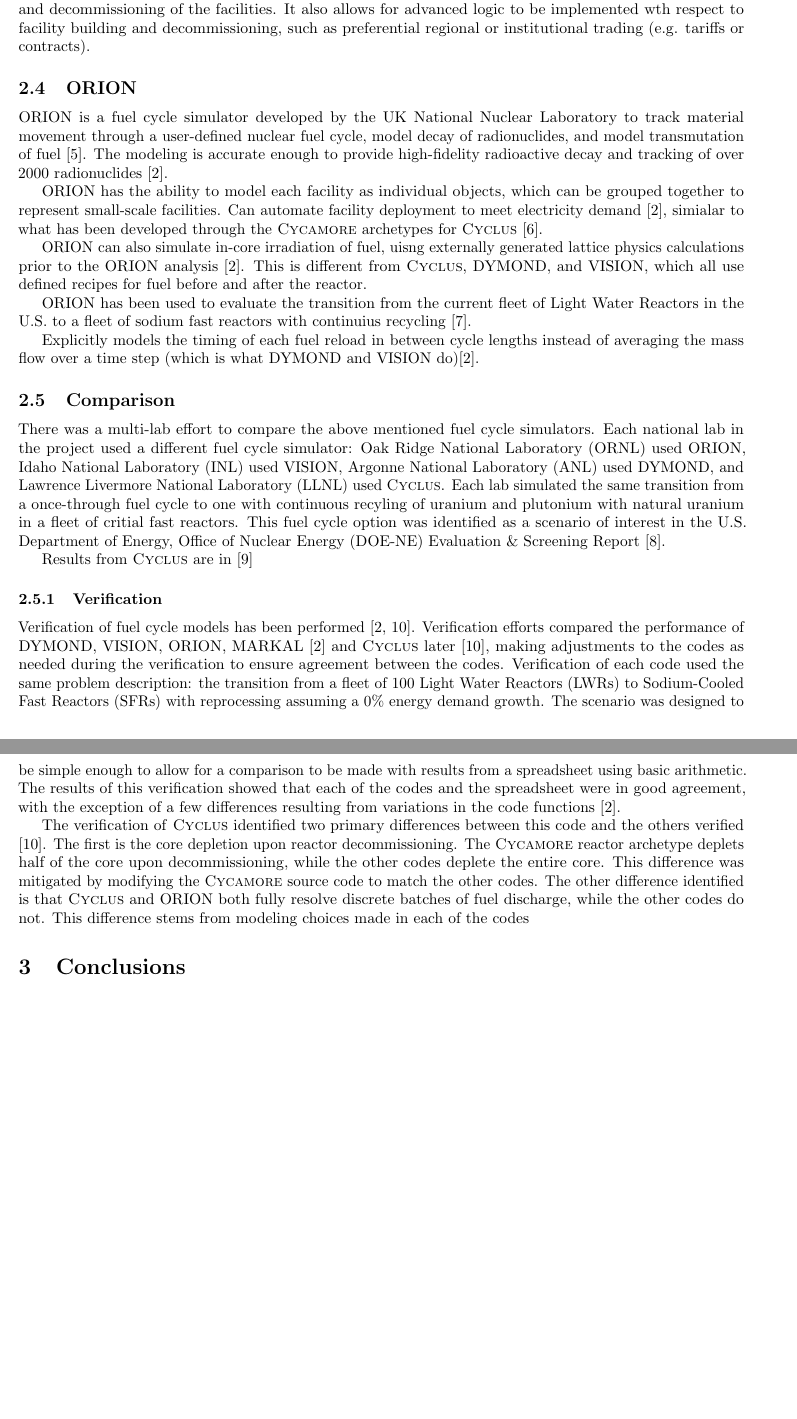
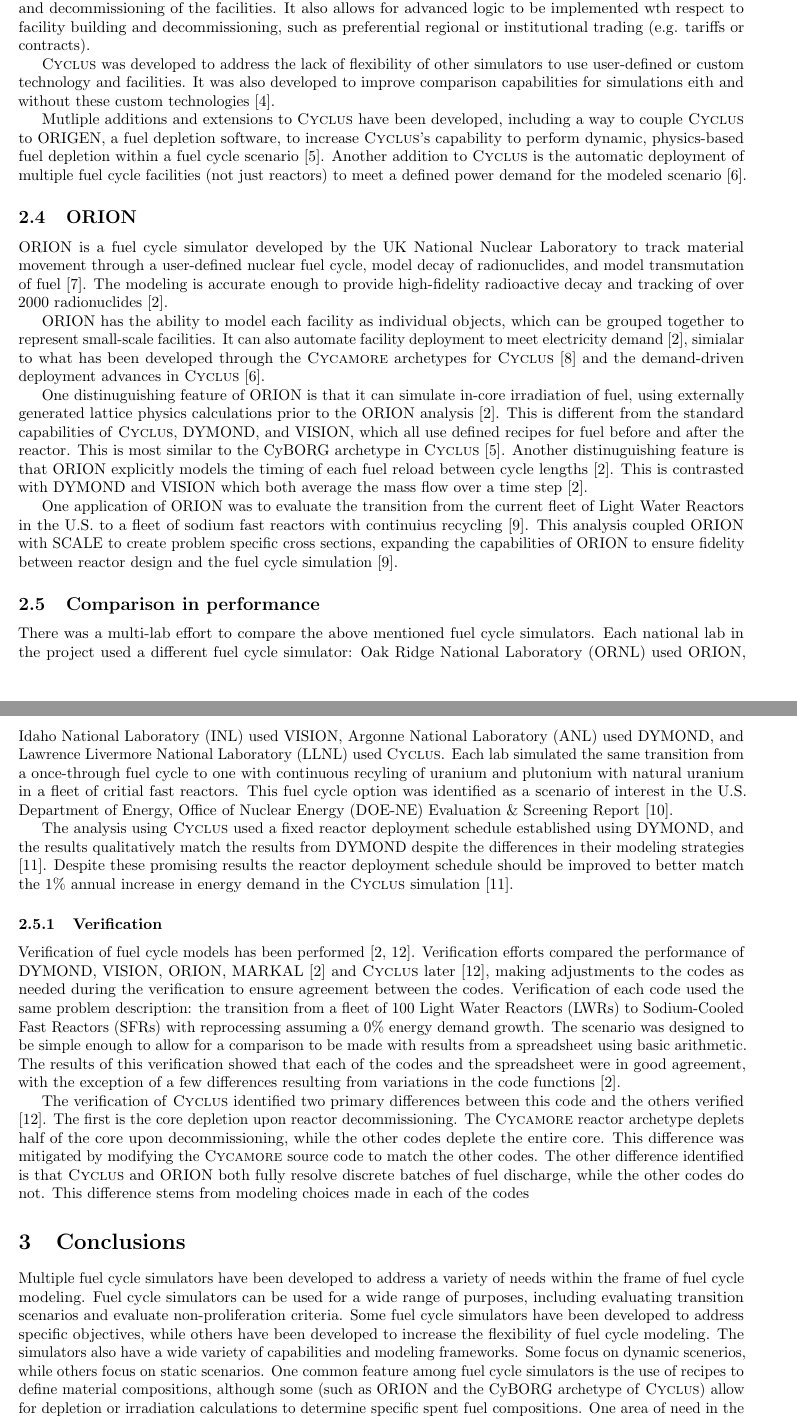
Before and after one commit to abachma2/bachmann-phd-dissertation, a LaTeX document (Bachmann_NPRE481_Practical7.tex, which reads acros.tex): two parts of pages 2 and 3 of 3 before the commit and two parts of pages 2 and 3 of 4 after it, joined at a grey line, cut so that both start at the same text, the shorter picture padded with empty space. Compiled offline with pdfLaTeX.

Commit message:
added new acronym, wrote conclusion

```diff
--- a/Bachmann_NPRE481_Practical7.tex
+++ b/Bachmann_NPRE481_Practical7.tex
@@ -160,6 +164,21 @@
     such as preferential regional or institutional trading (e.g. tariffs or
     contracts).
 
+    \Cyclus was developed to address the lack of flexibility of other
+    simulators to use user-defined or custom technology and facilities. It
+    was also developed to improve comparison capabilities for simulations
+    eith and without these custom technologies \cite{huff_fundamental_2016}.
+
+    Mutliple additions and extensions to \Cyclus have been developed, including
+    a way to couple \Cyclus to ORIGEN, a fuel depletion software, to increase
+    \Cyclus's capability to perform dynamic, physics-based fuel depletion
+    within a fuel cycle scenario \cite{skutnik_cyborg:_2016}. Another
+    addition to \Cyclus is the automatic deployment of multiple fuel
+    cycle facilities (not just reactors) to meet a defined power demand
+    for the modeled scenario \cite{chee_demand-driven_2020}.
+
+
+
 
 
     \subsection{ORION}
@@ -172,27 +191,31 @@
 
     ORION has the ability to model each facility
     as individual objects, which can be grouped together to represent small-scale
-    facilities. Can automate facility deployment to meet electricity demand
+    facilities. It can also automate facility deployment to meet electricity demand
     \cite{feng_standardized_2016}, simialar to what has been developed through
-    the \Cycamore archetypes for \Cyclus \cite{scopatz_cyclus_2015}.
+    the \Cycamore archetypes for \Cyclus \cite{scopatz_cyclus_2015} and
+    the demand-driven deployment advances in \Cyclus \cite{chee_demand-driven_2020}.
 
-    ORION can also simulate in-core irradiation of fuel, uisng externally
+    One distinuguishing feature of ORION is that
+    it can simulate in-core irradiation of fuel, using externally
     generated lattice physics calculations prior to the ORION analysis
-    \cite{feng_standardized_2016}. This is different from \Cyclus,
-    DYMOND, and VISION, which all use defined recipes for fuel before
-    and after the reactor.
+    \cite{feng_standardized_2016}. This is different from the standard
+    capabilities of \Cyclus, \gls{DYMOND}, and \gls{VISION}, which all use defined
+    recipes for fuel before and after the reactor. This is most similar to
+    the CyBORG archetype in \Cyclus \cite{skutnik_cyborg:_2016}. Another
+    distinuguishing feature is that ORION explicitly models the timing of
+    each fuel reload between cycle lengths \cite{feng_standardized_2016}.
+    This is contrasted with \gls{DYMOND} and \gls{VISION} which both average
+    the mass flow over a time step \cite{feng_standardized_2016}.
 
-    ORION has been used to evaluate the transition from the current fleet of
+    One application of ORION was to evaluate the transition from the current fleet of
     Light Water Reactors in the U.S. to a fleet of sodium fast reactors with
-    continuius recycling \cite{sunny_transition_2015}.
+    continuius recycling \cite{sunny_transition_2015}. This analysis coupled
+    ORION with SCALE to create problem specific cross sections, expanding the
+    capabilities of ORION to ensure fidelity between reactor design and
+    the fuel cycle simulation \cite{sunny_transition_2015}.
 
-    Explicitly models the timing of each fuel reload in between cycle lengths
-    instead of averaging the mass flow over a time step (which
-    is what DYMOND and VISION do)\cite{feng_standardized_2016}.
-
-
-
-    \subsection{Comparison}
+    \subsection{Comparison in performance}
     There was a multi-lab effort to compare the above mentioned fuel cycle
     simulators. Each national lab in the project used a different
     fuel cycle simulator: \gls{ORNL} used ORION, \gls{INL} used
@@ -203,7 +226,13 @@
     fuel cycle option was identified as a scenario of interest in the
     \gls{DOE-NE} Evaluation \& Screening Report \cite{wigeland_nuclear_2014}.
 
-    Results from \Cyclus are in \cite{djokic_application_2015}
+    The analysis using \Cyclus used a fixed reactor deployment schedule established
+    using \gls{DYMOND}, and the results qualitatively match the results from
+    \gls{DYMOND} despite the differences in their modeling strategies
+    \cite{djokic_application_2015}. Despite these promising results the
+    reactor deployment schedule should be improved to better match the 1\%
+    annual increase in energy demand in the \Cyclus simulation
+    \cite{djokic_application_2015}.
 
 
     \subsubsection{Verification}
@@ -237,4 +266,15 @@
 
 
     \section{Conclusions}
-
+    Multiple fuel cycle simulators have been developed to address a variety
+    of needs within the frame of fuel cycle modeling. Fuel cycle simulators
+    can be used for a wide range of purposes, including evaluating transition
+    scenarios and evaluate non-proliferation criteria. Some fuel cycle
+    simulators have been developed to address specific objectives, while others
+    have been developed to increase the flexibility of fuel cycle modeling.
+    The simulators also have a wide variety of capabilities and modeling frameworks.
+    Some focus on dynamic scenerios, while others focus on static scenarios.
+    One common feature among fuel cycle simulators is the use of recipes to
+    define material compositions, although some (such as ORION and the CyBORG
+    archetype of \Cyclus) allow for depletion or irradiation calculations
+    to determine specific spent fuel compositions. One area of need in the
--- a/acros.tex
+++ b/acros.tex
@@ -157,6 +157,7 @@
 \newacronym{THW}{THW}{The Hacker Within}
 \newacronym{TRIGA}{TRIGA}{Training Research Isotope General Atomic}
 \newacronym{TRISO}{TRISO}{Tristructural Isotropic}
+\newacronym{TRU}{TRU}{transuranic}
 \newacronym{TSM}{TSM}{Total System Model}
 \newacronym{TSPA}{TSPA}{Total System Performance Assessment for the Yucca Mountain License Application}
 \newacronym{UDB}{UDB}{Unified Database}
```
Also changed, not shown: bibliography.bib (+15 -0 lines), Bachmann_NPRE481_Practical7.tex (9 more changed lines).
